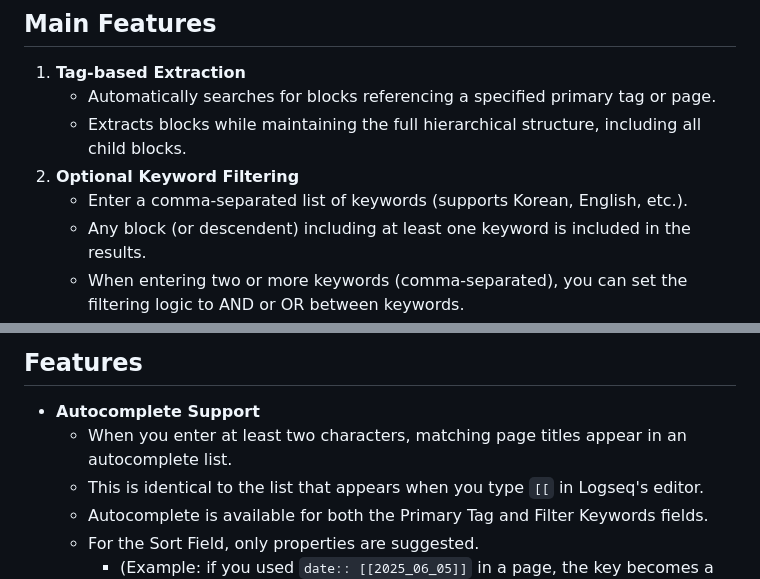
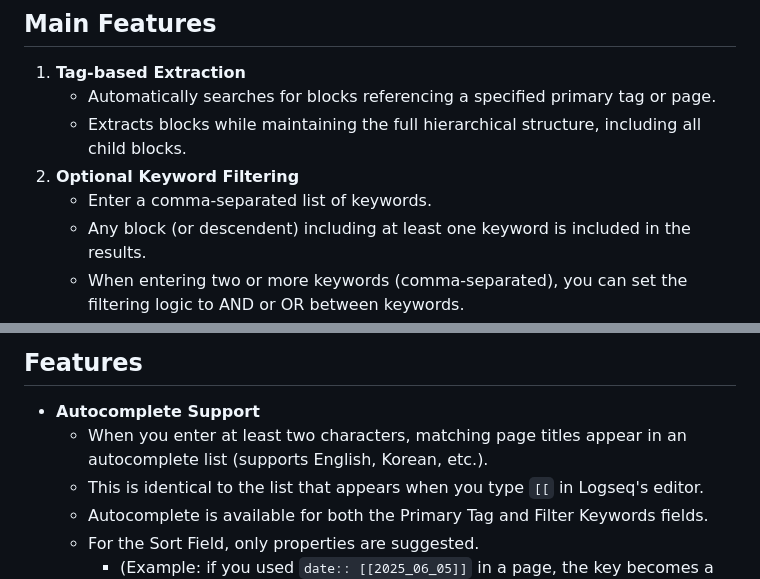
Before and after one commit to inchanS/logseq-block-extractor, a Markdown page: README.md, 2 parts joined by grey strips. Rendered like a GitHub page.

```diff
--- a/README.md
+++ b/README.md
@@ -24,7 +24,7 @@ The **Block Extractor Plugin** enables you to extract the content of "Linked Ref
     - Automatically searches for blocks referencing a specified primary tag or page.
     - Extracts blocks while maintaining the full hierarchical structure, including all child blocks.
 2. **Optional Keyword Filtering**
-    - Enter a comma-separated list of keywords (supports Korean, English, etc.).
+    - Enter a comma-separated list of keywords.
     - Any block (or descendent) including at least one keyword is included in the results.
     - When entering two or more keywords (comma-separated), you can set the filtering logic to AND or OR between keywords.
     - If you precede a keyword with a `-` (hyphen), that keyword acts as an exclusion filter.
@@ -36,7 +36,7 @@ The **Block Extractor Plugin** enables you to extract the content of "Linked Ref
 ## Features
 
 - **Autocomplete Support**
-    - When you enter at least two characters, matching page titles appear in an autocomplete list.
+    - When you enter at least two characters, matching page titles appear in an autocomplete list (supports English, Korean, etc.).
     - This is identical to the list that appears when you type `[[` in Logseq's editor.
     - Autocomplete is available for both the Primary Tag and Filter Keywords fields.
     - For the Sort Field, only properties are suggested.
```
Also changed, not shown: other parts of README.md (+1 -1 lines), README-KR.md (+3 -3 lines).
